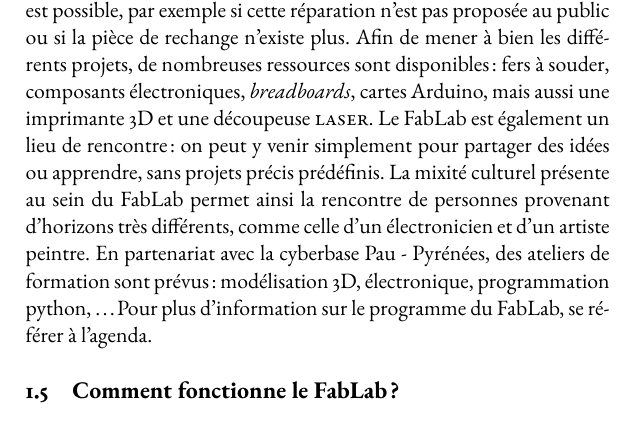
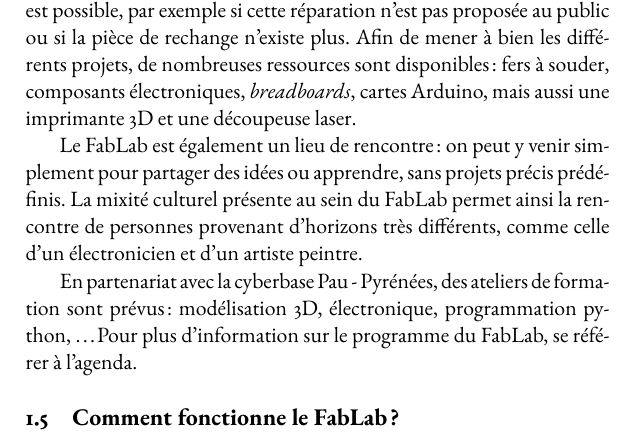
Before and after one commit to InBricoleWeTrust/fablab.LivretAcceuil, a LaTeX document (000-Livret.tex, which reads 100-intro.tex): part of page 5 of 11, cut so that both start at the same text. Compiled offline with pdfLaTeX; a missing font is replaced by an installed copy or a similar font.

Commit message:
Aération du texte

```diff
--- a/100-intro.tex
+++ b/100-intro.tex
@@ -47,8 +47,10 @@ La propreté et le rangement du FabLab incombe à chaque utilisateur, en accord
 %Oui, oui, on bricole...
 Le FabLab de Pau permet le prototypage d'objets, des créations originales ou des améliorations des objets du quotidien.
 Bien qu'il n'est pas souhaitable que le FabLab soit un "service après vente", la réparation est possible, par exemple si cette réparation n'est pas proposée au public ou si la pièce de rechange n'existe plus.
-Afin de mener à bien les différents projets, de nombreuses ressources sont disponibles : fers à souder, composants électroniques, \textit{breadboards}, cartes Arduino, mais aussi une imprimante 3D et une découpeuse \textsc{laser}.
+Afin de mener à bien les différents projets, de nombreuses ressources sont disponibles : fers à souder, composants électroniques, \textit{breadboards}, cartes Arduino, mais aussi une imprimante 3D et une découpeuse laser.
+
 Le FabLab est également un lieu de rencontre : on peut y venir simplement pour partager des idées ou apprendre, sans projets précis prédéfinis. La mixité culturel présente au sein du FabLab permet ainsi la rencontre de personnes provenant d'horizons très différents, comme celle d'un électronicien et d'un artiste peintre.
+
 En partenariat avec la cyberbase Pau~-~Pyrénées, des ateliers de formation sont prévus : modélisation 3D, électronique, programmation python, \dots
 Pour plus d'information sur le programme du FabLab, se référer à l'agenda.
 
```
